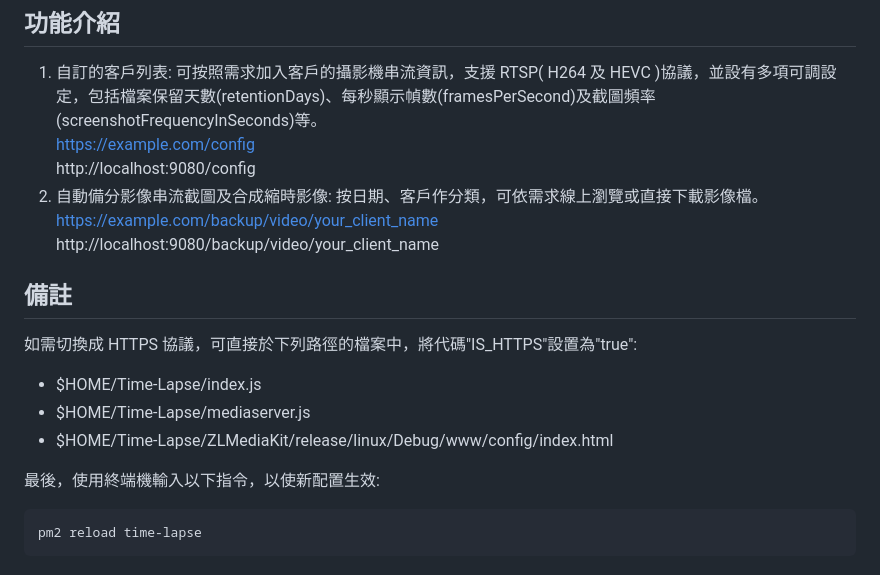
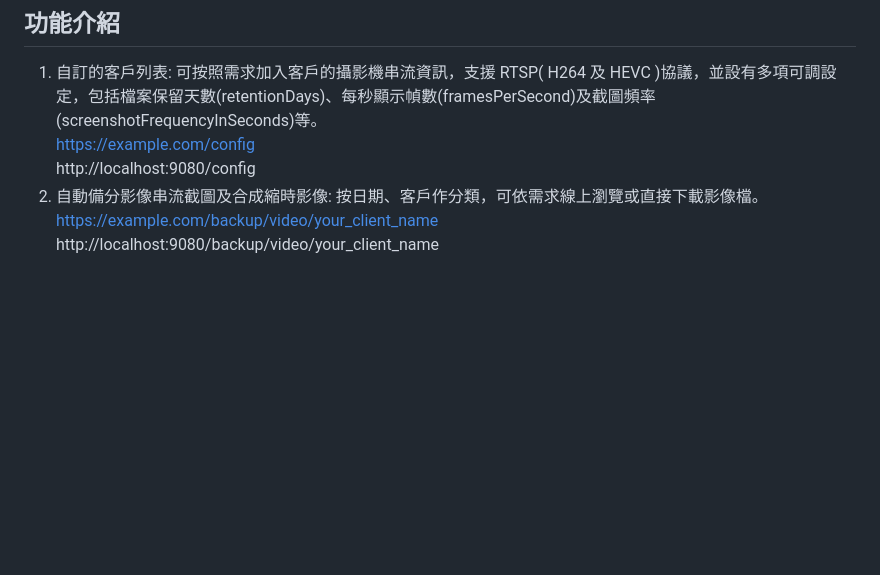
Before and after one commit to yangtandev/timelapse, a Markdown page: README.md, the part around the change. Rendered like a GitHub page; blank space fills up the shorter version.

````diff
--- a/README.md
+++ b/README.md
@@ -130,17 +130,3 @@ pm2 save (記得先使用 pm2 startup 設定開機自動啟動 pm2)
 2. 自動備分影像串流截圖及合成縮時影像: 按日期、客戶作分類，可依需求線上瀏覽或直接下載影像檔。
    https://example.com/backup/video/your_client_name
    http://localhost:9080/backup/video/your_client_name
-
-## 備註
-
-如需切換成 HTTPS 協議，可直接於下列路徑的檔案中，將代碼"IS_HTTPS"設置為"true":
-
--   $HOME/Time-Lapse/index.js
--   $HOME/Time-Lapse/mediaserver.js
--   $HOME/Time-Lapse/ZLMediaKit/release/linux/Debug/www/config/index.html
-
-最後，使用終端機輸入以下指令，以使新配置生效:
-
-```
-pm2 reload time-lapse
-```
````
